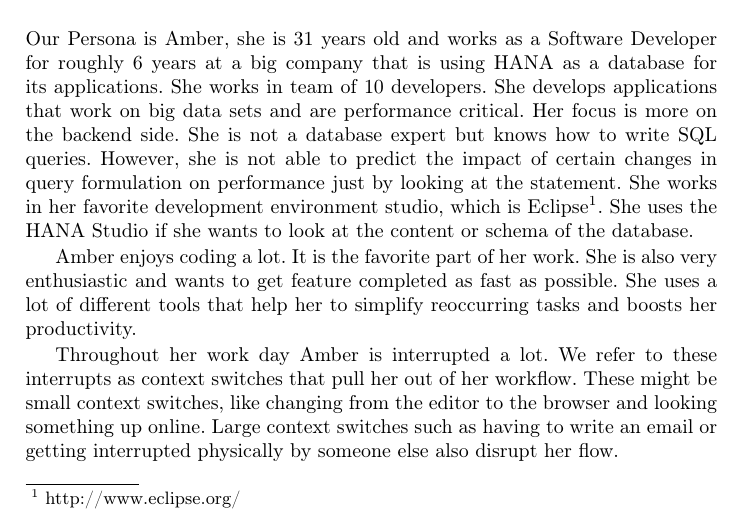
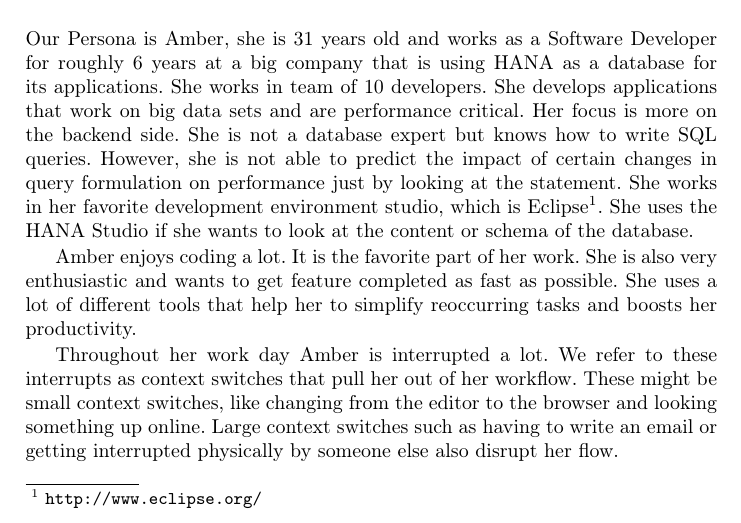
Before and after one commit to fleupold/tuk2paper, a LaTeX paper (document.tex, which reads content/pov.tex): part of page 8 of 16, cut so that both start at the same text. Compiled offline with pdfLaTeX.

Commit message:
wrapped an ecliose-url in footnote in an url cmd

```diff
--- a/content/pov.tex
+++ b/content/pov.tex
@@ -9,7 +9,7 @@ We derive a "How might we..." question from our POV and try to solve this questi
 \subsection{Persona}
 \label{subsec:persona}
 
-Our Persona is Amber, she is 31 years old and works as a Software Developer for roughly 6 years at a big company that is using HANA as a database for its applications. She works in team of 10 developers. She develops applications that work on big data sets and are performance critical. Her focus is more on the backend side. She is not a database expert but knows how to write SQL queries. However, she is not able to predict the impact of certain changes in query formulation on performance just by looking at the statement. She works in her favorite development environment studio, which is Eclipse\footnote{http://www.eclipse.org/}. She uses the HANA Studio if she wants to look at the content or schema of the database.
+Our Persona is Amber, she is 31 years old and works as a Software Developer for roughly 6 years at a big company that is using HANA as a database for its applications. She works in team of 10 developers. She develops applications that work on big data sets and are performance critical. Her focus is more on the backend side. She is not a database expert but knows how to write SQL queries. However, she is not able to predict the impact of certain changes in query formulation on performance just by looking at the statement. She works in her favorite development environment studio, which is Eclipse\footnote{\url{http://www.eclipse.org/}}. She uses the HANA Studio if she wants to look at the content or schema of the database.
 
 Amber enjoys coding a lot. It is the favorite part of her work. She is also very enthusiastic and wants to get feature completed as fast as possible. She uses a lot of different tools that help her to simplify reoccurring tasks and boosts her productivity.
 
```
